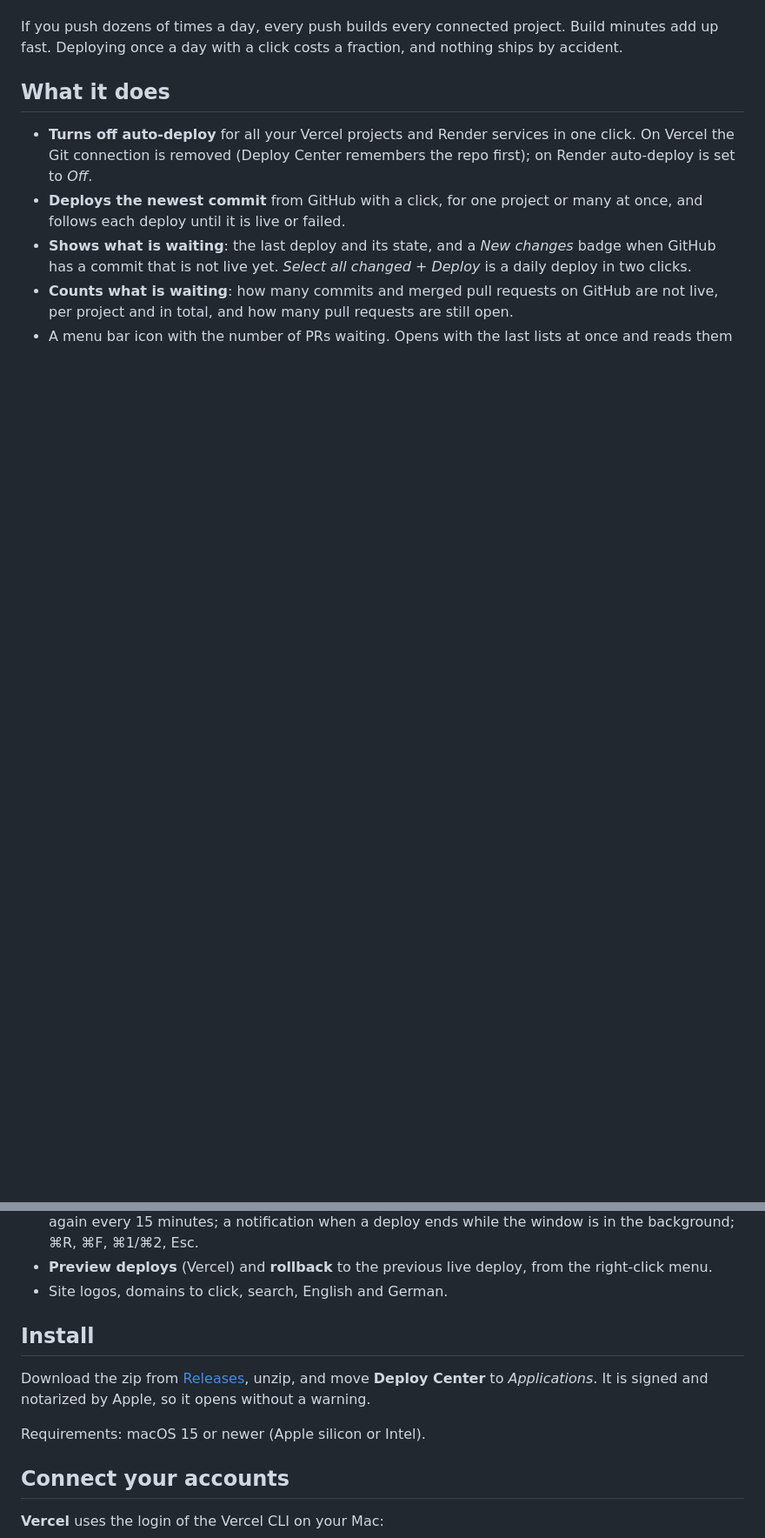
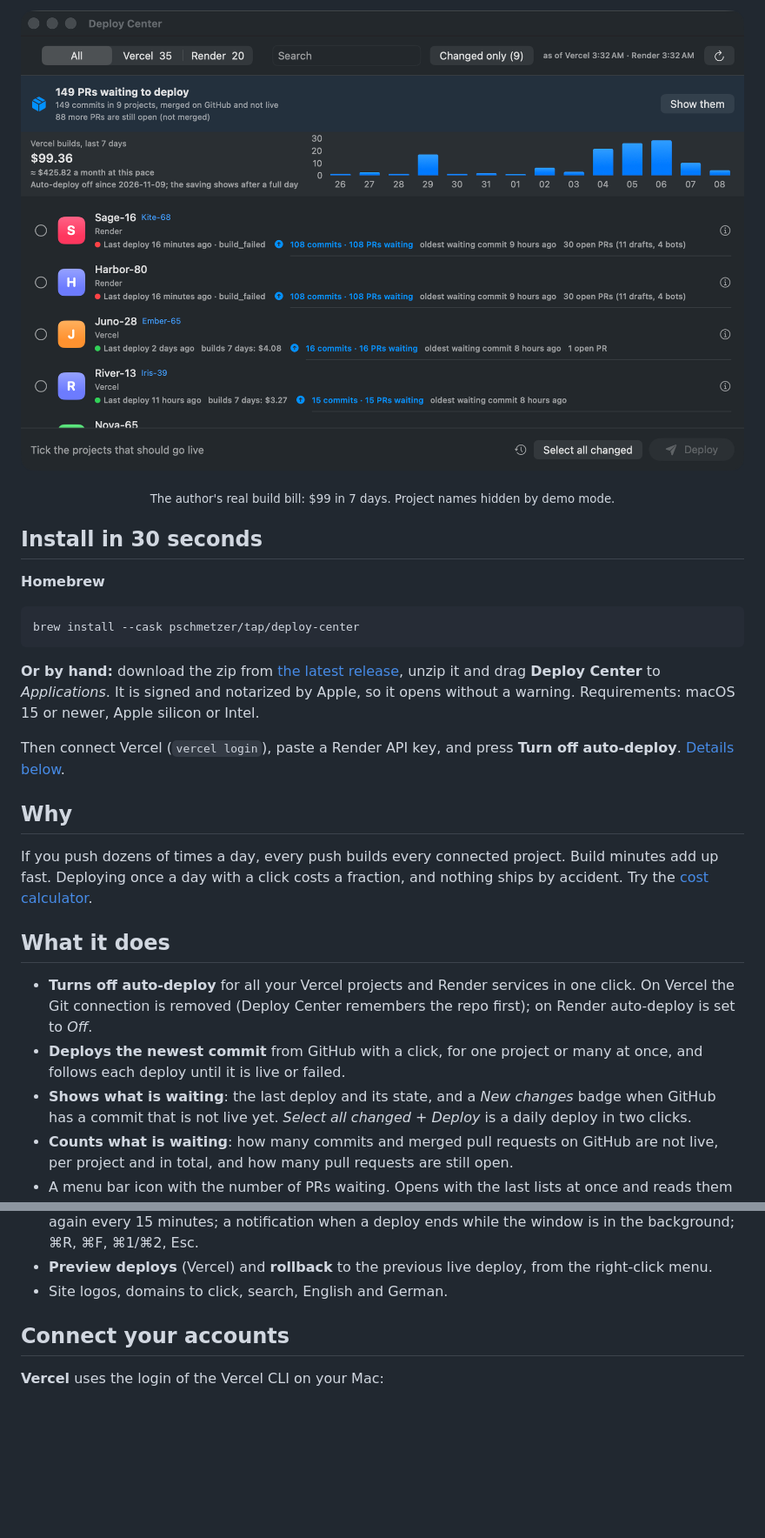
Before and after one commit to Pschmetzer/deploy-center, a Markdown page: README.md, 2 parts joined by grey strips. Shown at 87% size. GitHub-like rendering; pictures changed too: docs/images/app.png (added); blank space fills up the shorter version.

````diff
--- a/README.md
+++ b/README.md
@@ -5,6 +17,25 @@ and gives you one Mac window to deploy by hand, when you decide.
+<p align="center"><img src="docs/images/app.png" width="900" alt="Deploy Center: 149 PRs waiting to deploy, Vercel build costs of the last 7 days and the projects with commits waiting"></p>
+<p align="center"><sub>The author's real build bill: $99 in 7 days. Project names hidden by demo mode.</sub></p>
+
+## Install in 30 seconds
+
+**Homebrew**
+
+```bash
+brew install --cask pschmetzer/tap/deploy-center
+```
+
+**Or by hand:** download the zip from [the latest release](https://github.com/Pschmetzer/deploy-center/releases/latest),
+unzip it and drag **Deploy Center** to *Applications*. It is signed and notarized by Apple, so it opens without a warning.
+Requirements: macOS 15 or newer, Apple silicon or Intel.
+
+Then connect Vercel (`vercel login`), paste a Render API key, and press **Turn off auto-deploy**. [Details below](#connect-your-accounts).
+
+## Why
 
 If you push dozens of times a day, every push builds every connected project. Build minutes add up
 fast. Deploying once a day with a click costs a fraction, and nothing ships by accident.
+Try the [cost calculator](https://deploycenter.app/#calc).
 
 ## What it does
 
@@ -21,13 +52,6 @@ fast. Deploying once a day with a click costs a fraction, and nothing ships by a
   deploy ends while the window is in the background; ⌘R, ⌘F, ⌘1/⌘2, Esc.
 - **Preview deploys** (Vercel) and **rollback** to the previous live deploy, from the right-click menu.
 - Site logos, domains to click, search, English and German.
-
-## Install
-
-Download the zip from [Releases](../../releases), unzip, and move **Deploy Center** to *Applications*.
-It is signed and notarized by Apple, so it opens without a warning.
-
-Requirements: macOS 15 or newer (Apple silicon or Intel).
 
 ## Connect your accounts
 
````
Also changed, not shown: other parts of README.md (+20 -3 lines), .github/ISSUE_TEMPLATE/feature.md (added, +11 -0 lines), .github/ISSUE_TEMPLATE/wrong-number.md (added, +14 -0 lines), site/img/app.png (added), site/img/icon.png (added), site/img/og.png (added), 5 other files.
